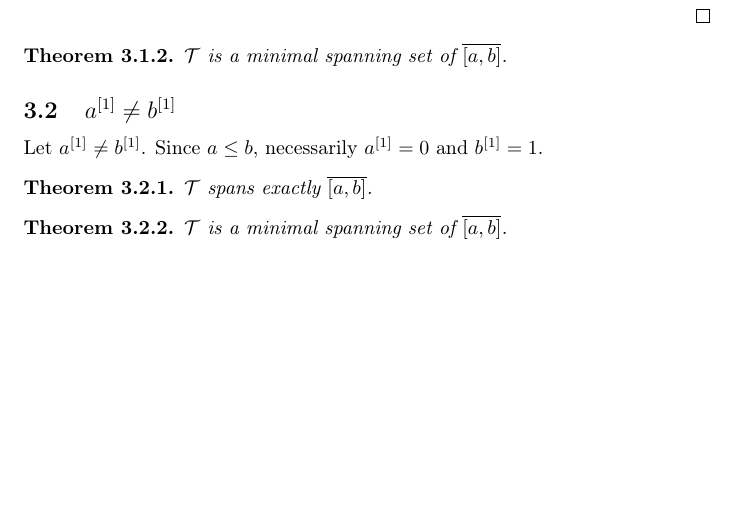
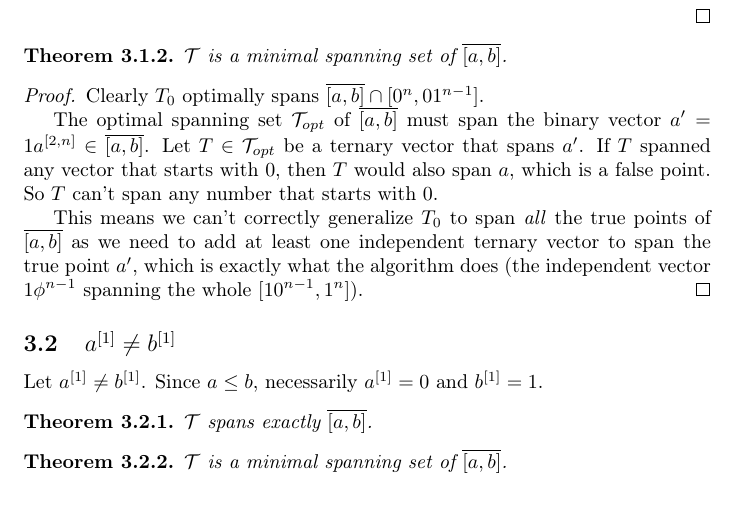
Before and after one commit to filipbartek/ibf, a LaTeX document (fibf/fibf.tex): part of page 3 of 3, cut so that both start at the same text, the shorter picture padded with empty space. Compiled offline with pdfLaTeX.

Commit message:
Prove optimality of algorithm for a[1]=b[1]

```diff
--- a/fibf/fibf.tex
+++ b/fibf/fibf.tex
@@ -180,8 +180,26 @@ so $0 T_2 \in \mathcal{T}_0 \subseteq \mathcal{T}$ spans $c$.
 \begin{theorem}
 $\mathcal{T}$ is a minimal spanning set of $\finterval{a}{b}$.
 \end{theorem}
+\begin{proof}
+Clearly $T_0$ optimally spans $\finterval{a}{b} \cap \interval{0^n}{0 1^{n-1}}$.
 
-% TODO: Finish
+The optimal spanning set $\mathcal{T}_{opt}$ of $\finterval{a}{b}$
+must span the binary vector $a' = 1 \bits{a}{2}{n} \in \finterval{a}{b}$.
+Let $T \in \mathcal{T}_{opt}$ be a ternary vector that spans $a'$.
+If $T$ spanned any vector that starts with $0$,
+then $T$ would also span $a$,
+which is a false point.
+So $T$ can't span any number that starts with $0$.
+
+This means we can't correctly generalize $T_0$
+to span \emph{all} the true points of $\finterval{a}{b}$
+as we need to add at least one independent ternary vector
+to span the true point $a'$,
+which is exactly what the algorithm does
+(the independent vector $1 \phi^{n-1}$
+spanning the whole $\interval{1 0^{n-1}}{1^n}$).
+\end{proof}
+
 
 \subsection{$\bit{a}{1} \neq \bit{b}{1}$}
 Let $\bit{a}{1} \neq \bit{b}{1}$.
```
